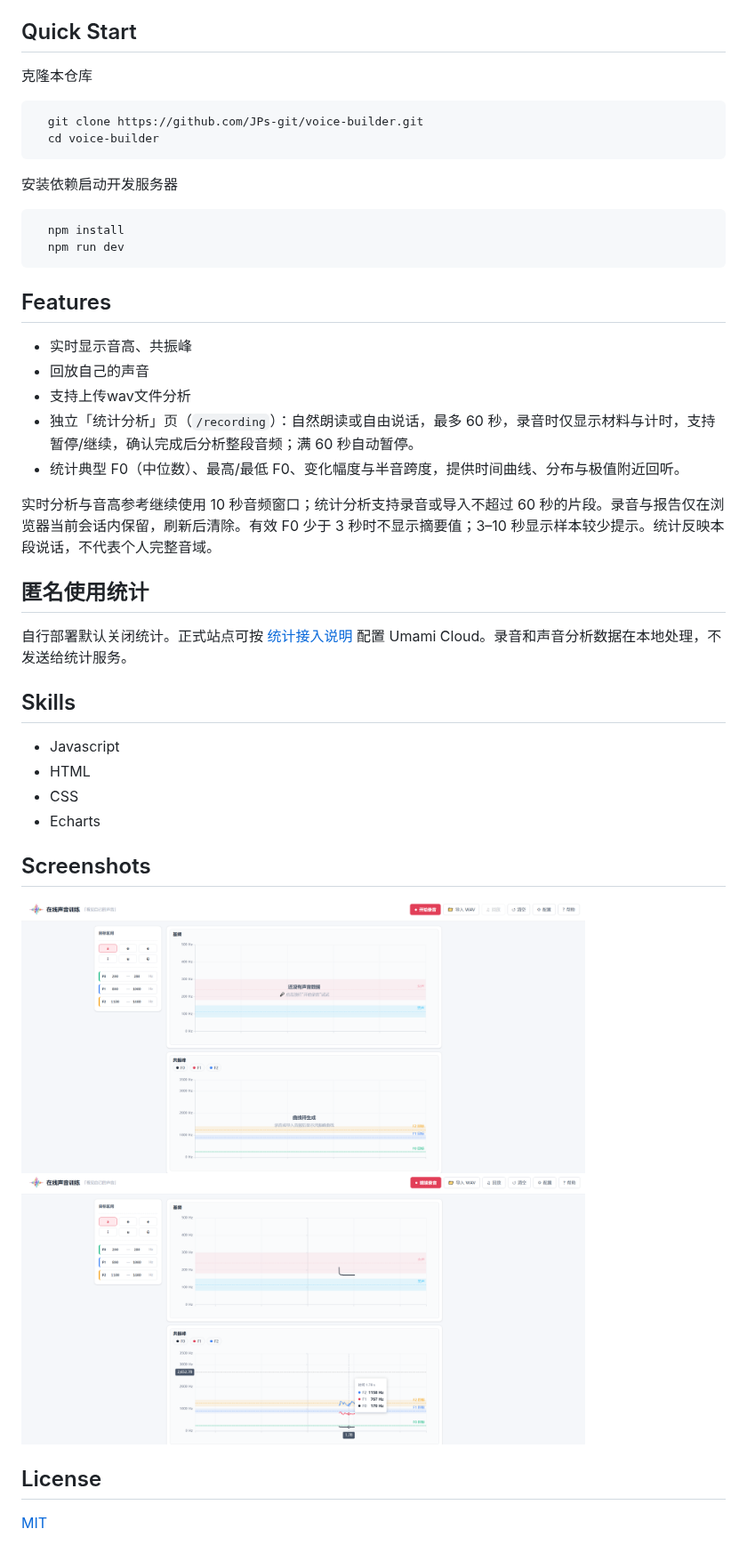
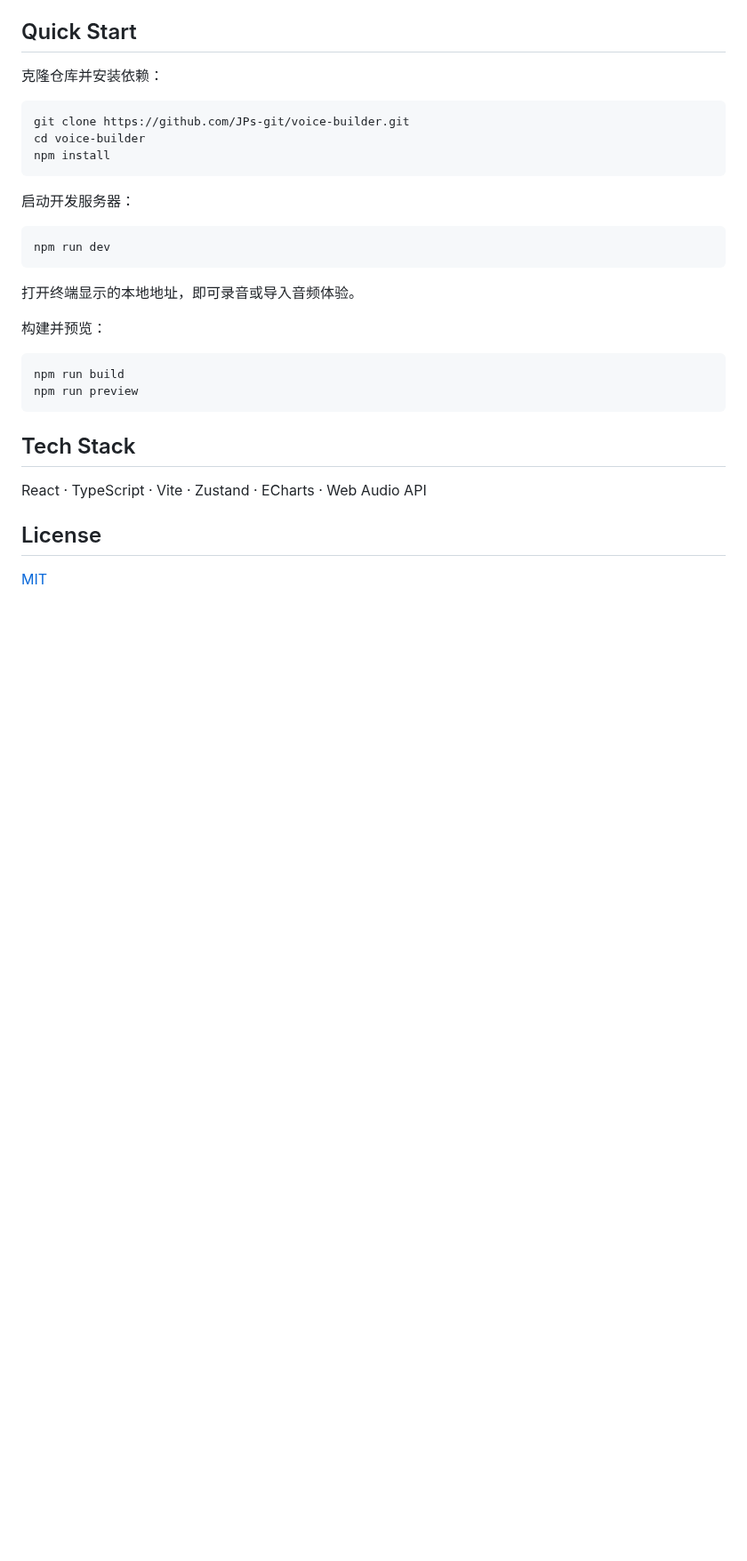
Before and after one commit to JPs-git/voice-builder, a Markdown page: README.md, the part around one of its changes. Shown at 89% size. Rendered like a GitHub page; pictures changed too: assets/screen_shot.png, assets/screen_shot_2.png; blank space fills up the shorter version.

Commit message:
docs(readme): refresh feature descriptions and screenshots (#57)

````diff
--- a/README.md
+++ b/README.md
@@ -7,41 +33,32 @@
 
 ## Quick Start
 
-克隆本仓库
+克隆仓库并安装依赖：
+
 ```bash
-  git clone https://github.com/JPs-git/voice-builder.git
-  cd voice-builder
-```
-安装依赖启动开发服务器
-```bash
-  npm install
-  npm run dev
+git clone https://github.com/JPs-git/voice-builder.git
+cd voice-builder
+npm install
 ```
 
-## Features
+启动开发服务器：
 
-- 实时显示音高、共振峰
-- 回放自己的声音
-- 支持上传wav文件分析
-- 独立「统计分析」页（`/recording`）：自然朗读或自由说话，最多 60 秒，录音时仅显示材料与计时，支持暂停/继续，确认完成后分析整段音频；满 60 秒自动暂停。
-- 统计典型 F0（中位数）、最高/最低 F0、变化幅度与半音跨度，提供时间曲线、分布与极值附近回听。
+```bash
+npm run dev
+```
 
-实时分析与音高参考继续使用 10 秒音频窗口；统计分析支持录音或导入不超过 60 秒的片段。录音与报告仅在浏览器当前会话内保留，刷新后清除。有效 F0 少于 3 秒时不显示摘要值；3–10 秒显示样本较少提示。统计反映本段说话，不代表个人完整音域。
+打开终端显示的本地地址，即可录音或导入音频体验。
 
+构建并预览：
 
-## 匿名使用统计
+```bash
+npm run build
+npm run preview
+```
 
-自行部署默认关闭统计。正式站点可按 [统计接入说明](docs/analytics.md) 配置 Umami Cloud。录音和声音分析数据在本地处理，不发送给统计服务。
+## Tech Stack
 
-## Skills
-- Javascript
-- HTML
-- CSS
-- Echarts
-
-## Screenshots
-<img alt="Logo" src="assets/screen_shot.png" width="80%">
-<img alt="Logo" src="assets/screen_shot_2.png" width="80%">
+React · TypeScript · Vite · Zustand · ECharts · Web Audio API
 
 ## License
 
````
Also changed, not shown: other parts of README.md (+29 -3 lines), assets/analysis-mobile.png (added), assets/recording-report.png (added), assets/recording.png (added).
